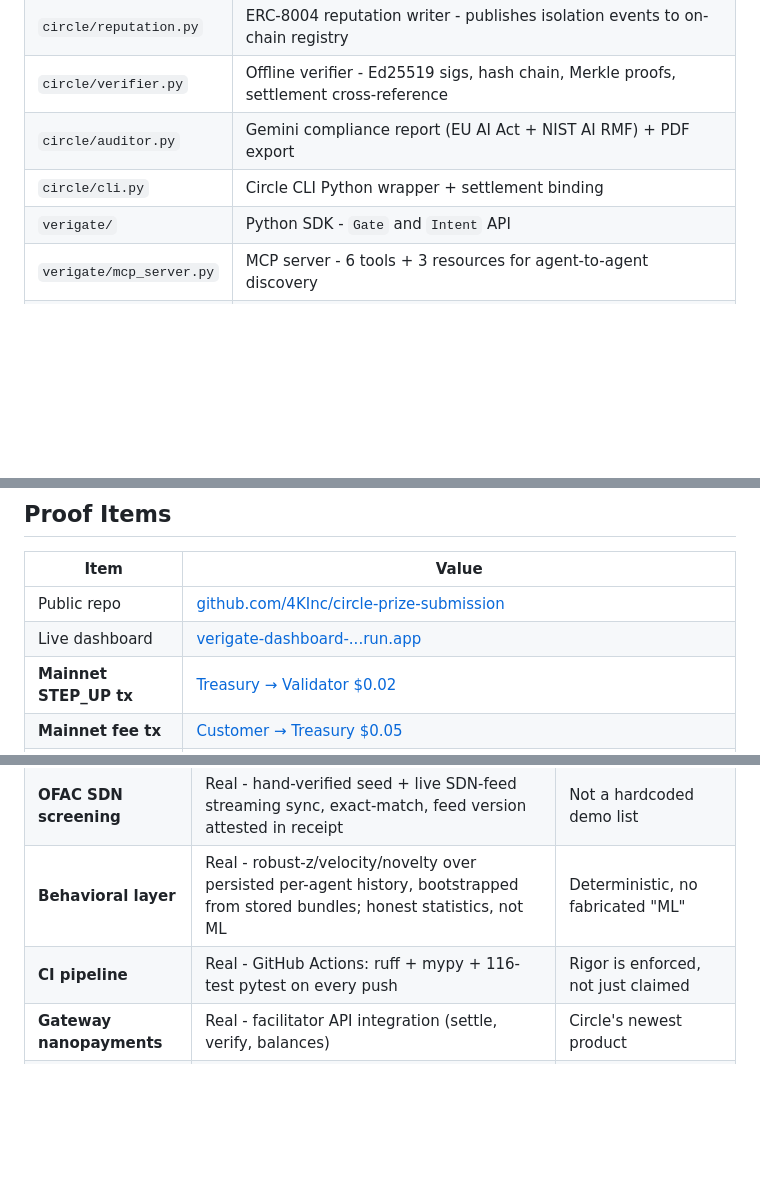
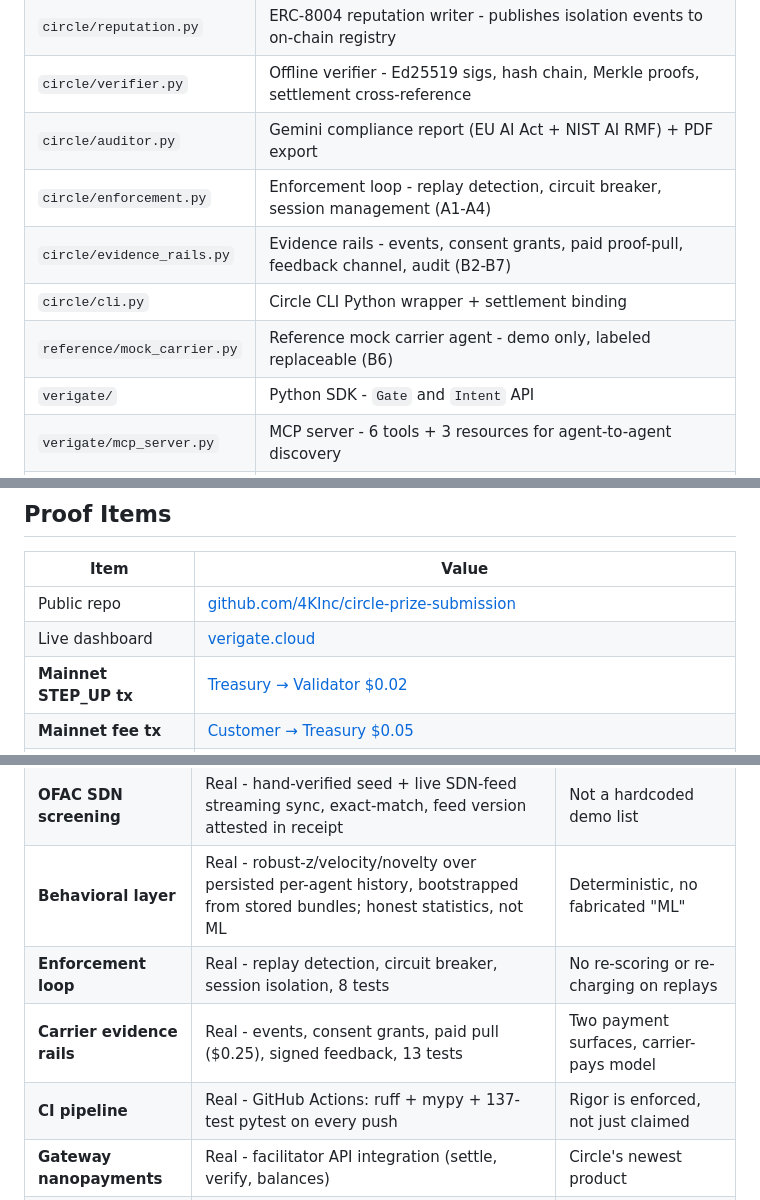
Before and after one commit to 4KInc/circle-prize-submission, a Markdown page: README.md, 3 parts joined by grey strips. Drawn GitHub-style; blank space fills up the shorter version.

```diff
--- a/README.md
+++ b/README.md
@@ -304,7 +338,10 @@ All three are Circle Agent Wallets with independent spending policies. Mainnet t
 | `circle/reputation.py` | ERC-8004 reputation writer - publishes isolation events to on-chain registry |
 | `circle/verifier.py` | Offline verifier - Ed25519 sigs, hash chain, Merkle proofs, settlement cross-reference |
 | `circle/auditor.py` | Gemini compliance report (EU AI Act + NIST AI RMF) + PDF export |
+| `circle/enforcement.py` | Enforcement loop - replay detection, circuit breaker, session management (A1-A4) |
+| `circle/evidence_rails.py` | Evidence rails - events, consent grants, paid proof-pull, feedback channel, audit (B2-B7) |
 | `circle/cli.py` | Circle CLI Python wrapper + settlement binding |
+| `reference/mock_carrier.py` | Reference mock carrier agent - demo only, labeled replaceable (B6) |
 | `verigate/` | Python SDK - `Gate` and `Intent` API |
 | `verigate/mcp_server.py` | MCP server - 6 tools + 3 resources for agent-to-agent discovery |
 | `app/server.py` | Live dashboard - FastAPI + SSE streaming + GCS proof bundle storage |
@@ -338,7 +375,7 @@ Python 3.12+ / Ed25519 / SHA-256 / RFC 8785 (JCS) / RFC 6962 Merkle / x401 / ERC
 | Item | Value |
 |------|-------|
 | Public repo | [github.com/4KInc/circle-prize-submission](https://github.com/4KInc/circle-prize-submission) |
-| Live dashboard | [verigate-dashboard-...run.app](https://verigate-dashboard-1031148889398.us-central1.run.app) |
+| Live dashboard | [verigate.cloud](https://verigate.cloud) |
 | **Mainnet STEP_UP tx** | [Treasury → Validator $0.02](https://basescan.org/tx/0xdfcd6729a28fe7c6f476608b242fae38418b13dfde51b18de007db82aa76f732) |
 | **Mainnet fee tx** | [Customer → Treasury $0.05](https://basescan.org/tx/0x5db4466814dd16e56e35ee1aa60470c321dba6daff65cfca56ce5130e4249c58) |
 | Customer Agent wallet (testnet) | [`0x008ed...16acc`](https://sepolia.basescan.org/address/0x008ed50be2cd35f6333a37542a76a227e3b16acc) |
@@ -376,7 +419,9 @@ Everything in `circle/`, `verigate/`, `app/`, `plugins/`, and `tests/` was built
 | **Explainable verdicts** | Real - per-category `contributions` + one-line `rationale` in every response and receipt | Auditable, not a black box |
 | **OFAC SDN screening** | Real - hand-verified seed + live SDN-feed streaming sync, exact-match, feed version attested in receipt | Not a hardcoded demo list |
 | **Behavioral layer** | Real - robust-z/velocity/novelty over persisted per-agent history, bootstrapped from stored bundles; honest statistics, not ML | Deterministic, no fabricated "ML" |
-| **CI pipeline** | Real - GitHub Actions: ruff + mypy + 116-test pytest on every push | Rigor is enforced, not just claimed |
+| **Enforcement loop** | Real - replay detection, circuit breaker, session isolation, 8 tests | No re-scoring or re-charging on replays |
+| **Carrier evidence rails** | Real - events, consent grants, paid pull ($0.25), signed feedback, 13 tests | Two payment surfaces, carrier-pays model |
+| **CI pipeline** | Real - GitHub Actions: ruff + mypy + 137-test pytest on every push | Rigor is enforced, not just claimed |
 | **Gateway nanopayments** | Real - facilitator API integration (settle, verify, balances) | Circle's newest product |
 | **x402 endpoint** | Real - returns 402 with payment requirements, Gateway-compatible | Standard protocol |
 | **GCS proof bundles** | Real - persists across cold starts, carrier-retrievable | Production infrastructure |
```
Also changed, not shown: other parts of README.md (+66 -24 lines).
